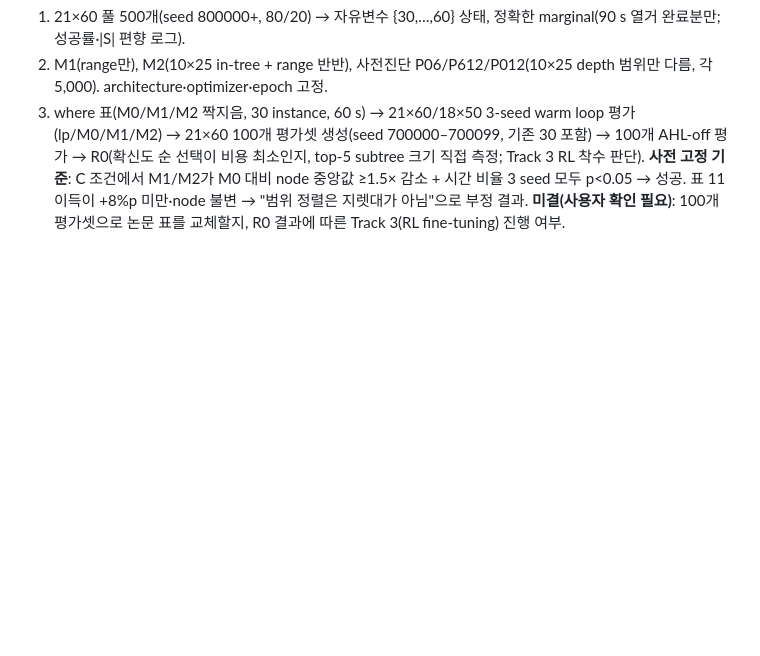
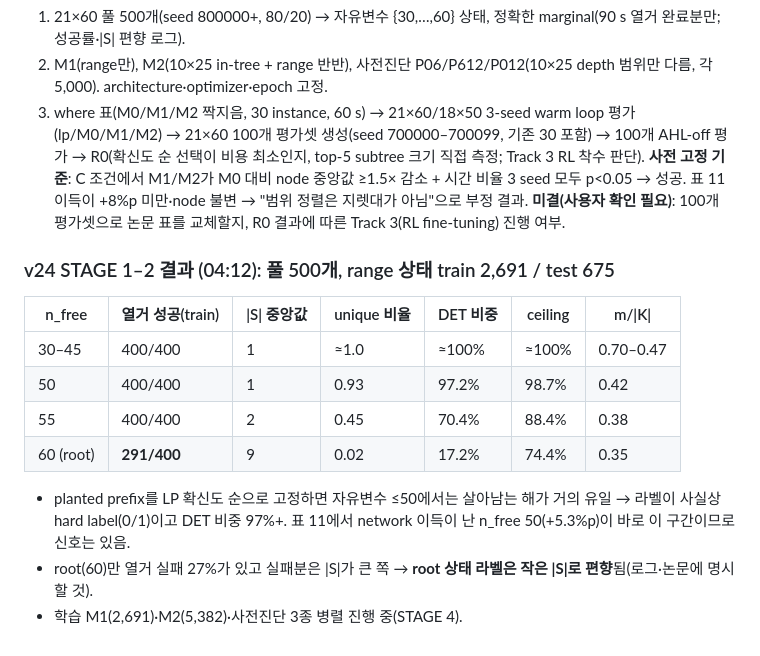
Before and after one commit to koptimizer/NeuroMCTS, a Markdown page: docs/version.md, the part around the change. Rendered like a GitHub page; blank space fills up the shorter version.

Commit message:
v24: stage 1-2 record (range states, enumeration bias at the root)
Co-Authored-By: Claude Fable 5.1 <noreply@anthropic.com>

```diff
--- a/docs/version.md
+++ b/docs/version.md
@@ -1318,3 +1318,15 @@ depth 8 DET 비중 89.0% → 87.9%(표 5 기준)로 통일.
 3. where 표(M0/M1/M2 짝지음, 30 instance, 60 s) → 21×60/18×50 3-seed warm loop 평가(lp/M0/M1/M2) → 21×60 100개 평가셋 생성(seed 700000–700099, 기존 30 포함) → 100개 AHL-off 평가 → R0(확신도 순 선택이 비용 최소인지, top-5 subtree 크기 직접 측정; Track 3 RL 착수 판단).
 **사전 고정 기준**: C 조건에서 M1/M2가 M0 대비 node 중앙값 ≥1.5× 감소 + 시간 비율 3 seed 모두 p<0.05 → 성공. 표 11 이득이 +8%p 미만·node 불변 → "범위 정렬은 지렛대가 아님"으로 부정 결과.
 **미결(사용자 확인 필요)**: 100개 평가셋으로 논문 표를 교체할지, R0 결과에 따른 Track 3(RL fine-tuning) 진행 여부.
+
+### v24 STAGE 1–2 결과 (04:12): 풀 500개, range 상태 train 2,691 / test 675
+| n_free | 열거 성공(train) | \|S\| 중앙값 | unique 비율 | DET 비중 | ceiling | m/\|K\| |
+|---|---|---|---|---|---|---|
+| 30–45 | 400/400 | 1 | ≈1.0 | ≈100% | ≈100% | 0.70–0.47 |
+| 50 | 400/400 | 1 | 0.93 | 97.2% | 98.7% | 0.42 |
+| 55 | 400/400 | 2 | 0.45 | 70.4% | 88.4% | 0.38 |
+| 60 (root) | **291/400** | 9 | 0.02 | 17.2% | 74.4% | 0.35 |
+
+- planted prefix를 LP 확신도 순으로 고정하면 자유변수 ≤50에서는 살아남는 해가 거의 유일 → 라벨이 사실상 hard label(0/1)이고 DET 비중 97%+. 표 11에서 network 이득이 난 n_free 50(+5.3%p)이 바로 이 구간이므로 신호는 있음.
+- root(60)만 열거 실패 27%가 있고 실패분은 |S|가 큰 쪽 → **root 상태 라벨은 작은 |S|로 편향**됨(로그·논문에 명시할 것).
+- 학습 M1(2,691)·M2(5,382)·사전진단 3종 병렬 진행 중(STAGE 4).
```
